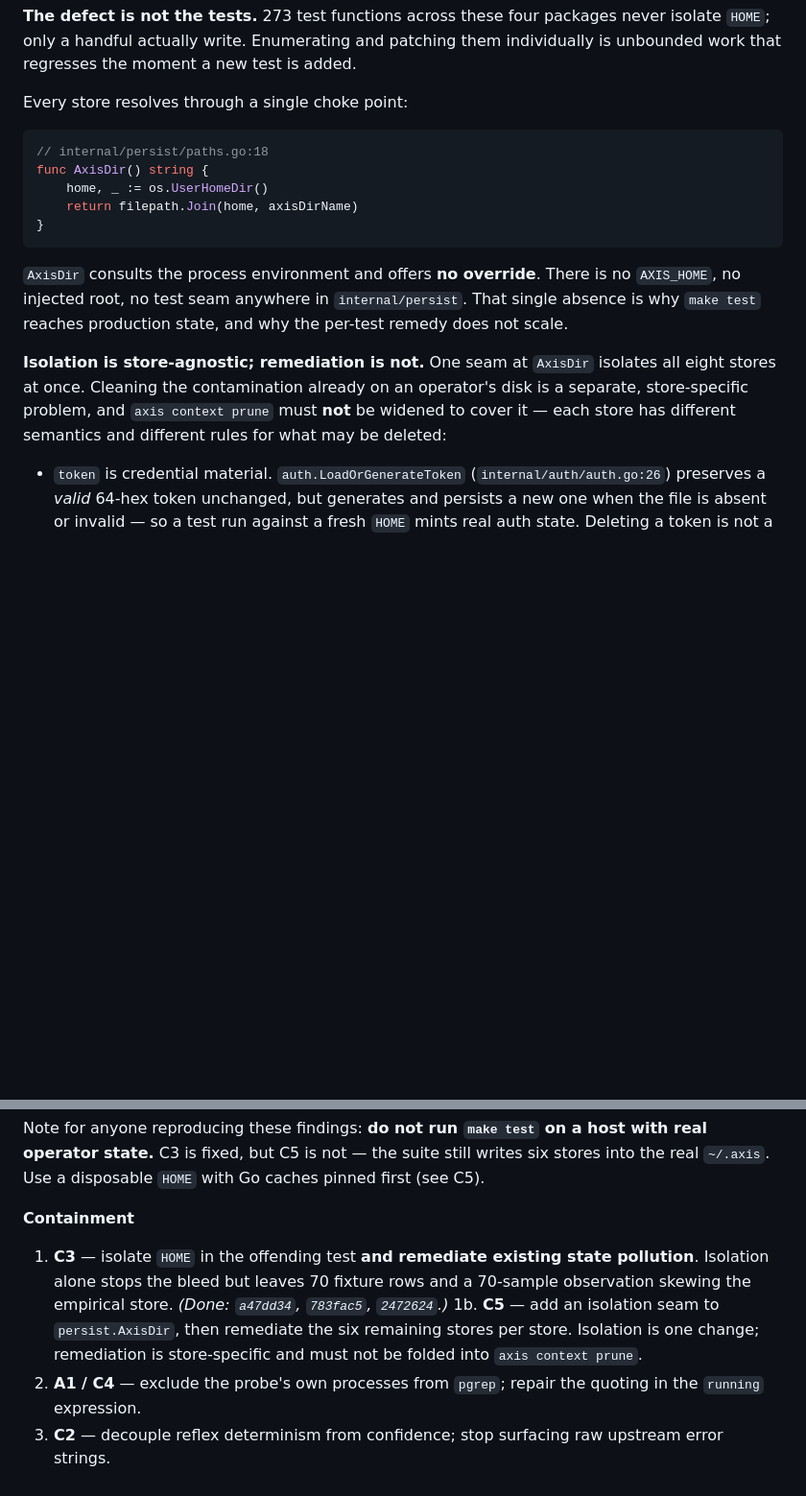
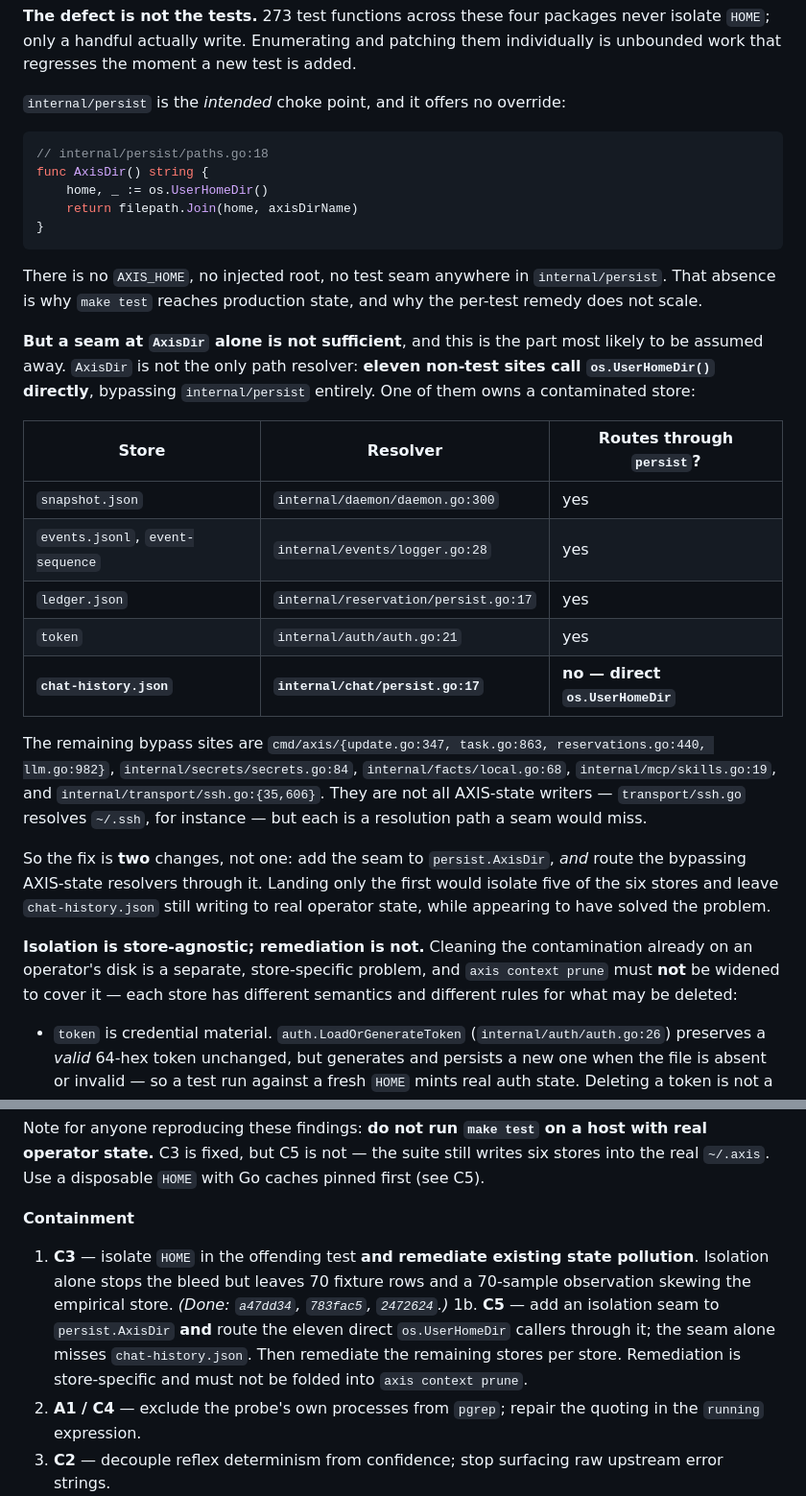
Before and after one commit to toasterbook88/Axis, a Markdown page: docs/evaluations/2026-07-25-truth-integrity-audit.md, 2 parts joined by grey strips. Shown at 96% size. Drawn GitHub-style; blank space fills up the shorter version.

Commit message:
docs(audit): correct C5 — a seam at AxisDir alone is not sufficient
The C5 section recorded in the previous commit claimed every store resolves
through a single choke point, persist.AxisDir. That is false, and the
overstatement matters because it makes the fix look like one change.

Eleven non-test sites call os.UserHomeDir directly, bypassing
internal/persist. One of them owns a contaminated store:
internal/chat/persist.go:17 resolves chat-history.json without going through
persist.AxisPath at all.

So adding the seam to AxisDir would isolate five of the six stores and leave
chat-history.json still writing into real operator state -- while appearing
to have solved the problem. C5 and the sequencing entry now state the fix as
two changes: add the seam, and route the bypassing AXIS-state resolvers
through it.

Found while remediating chat-history.json, by reading the load path rather
than assuming the resolver.

Co-Authored-By: Claude Opus 5 <noreply@anthropic.com>

````diff
--- a/docs/evaluations/2026-07-25-truth-integrity-audit.md
+++ b/docs/evaluations/2026-07-25-truth-integrity-audit.md
@@ -172,7 +172,7 @@ Plus `event-sequence.lock`, `ledger.json.lock`, and `token.lock`. Measured on a
 
 **The defect is not the tests.** 273 test functions across these four packages never isolate `HOME`; only a handful actually write. Enumerating and patching them individually is unbounded work that regresses the moment a new test is added.
 
-Every store resolves through a single choke point:
+`internal/persist` is the *intended* choke point, and it offers no override:
 
 ```go
 // internal/persist/paths.go:18
@@ -182,9 +182,23 @@ func AxisDir() string {
 }
 ```
 
-`AxisDir` consults the process environment and offers **no override**. There is no `AXIS_HOME`, no injected root, no test seam anywhere in `internal/persist`. That single absence is why `make test` reaches production state, and why the per-test remedy does not scale.
+There is no `AXIS_HOME`, no injected root, no test seam anywhere in `internal/persist`. That absence is why `make test` reaches production state, and why the per-test remedy does not scale.
 
-**Isolation is store-agnostic; remediation is not.** One seam at `AxisDir` isolates all eight stores at once. Cleaning the contamination already on an operator's disk is a separate, store-specific problem, and `axis context prune` must **not** be widened to cover it — each store has different semantics and different rules for what may be deleted:
+**But a seam at `AxisDir` alone is not sufficient**, and this is the part most likely to be assumed away. `AxisDir` is not the only path resolver: **eleven non-test sites call `os.UserHomeDir()` directly**, bypassing `internal/persist` entirely. One of them owns a contaminated store:
+
+| Store | Resolver | Routes through `persist`? |
+| --- | --- | --- |
+| `snapshot.json` | `internal/daemon/daemon.go:300` | yes |
+| `events.jsonl`, `event-sequence` | `internal/events/logger.go:28` | yes |
+| `ledger.json` | `internal/reservation/persist.go:17` | yes |
+| `token` | `internal/auth/auth.go:21` | yes |
+| **`chat-history.json`** | **`internal/chat/persist.go:17`** | **no — direct `os.UserHomeDir`** |
+
+The remaining bypass sites are `cmd/axis/{update.go:347, task.go:863, reservations.go:440, llm.go:982}`, `internal/secrets/secrets.go:84`, `internal/facts/local.go:68`, `internal/mcp/skills.go:19`, and `internal/transport/ssh.go:{35,606}`. They are not all AXIS-state writers — `transport/ssh.go` resolves `~/.ssh`, for instance — but each is a resolution path a seam would miss.
+
+So the fix is **two** changes, not one: add the seam to `persist.AxisDir`, *and* route the bypassing AXIS-state resolvers through it. Landing only the first would isolate five of the six stores and leave `chat-history.json` still writing to real operator state, while appearing to have solved the problem.
+
+**Isolation is store-agnostic; remediation is not.** Cleaning the contamination already on an operator's disk is a separate, store-specific problem, and `axis context prune` must **not** be widened to cover it — each store has different semantics and different rules for what may be deleted:
 
 - `token` is credential material. `auth.LoadOrGenerateToken` (`internal/auth/auth.go:26`) preserves a *valid* 64-hex token unchanged, but generates and persists a new one when the file is absent or invalid — so a test run against a fresh `HOME` mints real auth state. Deleting a token is not a cleanup; it invalidates live sessions.
 - `events.jsonl` is append-only history with a monotonic `event-sequence` companion. Removing rows breaks the sequence invariant.
@@ -228,7 +242,7 @@ Note for anyone reproducing these findings: **do not run `make test` on a host w
 **Containment**
 
 1. **C3** — isolate `HOME` in the offending test **and remediate existing state pollution**. Isolation alone stops the bleed but leaves 70 fixture rows and a 70-sample observation skewing the empirical store. *(Done: `a47dd34`, `783fac5`, `2472624`.)*
-1b. **C5** — add an isolation seam to `persist.AxisDir`, then remediate the six remaining stores per store. Isolation is one change; remediation is store-specific and must not be folded into `axis context prune`.
+1b. **C5** — add an isolation seam to `persist.AxisDir` **and** route the eleven direct `os.UserHomeDir` callers through it; the seam alone misses `chat-history.json`. Then remediate the remaining stores per store. Remediation is store-specific and must not be folded into `axis context prune`.
 2. **A1 / C4** — exclude the probe's own processes from `pgrep`; repair the quoting in the `running` expression.
 3. **C2** — decouple reflex determinism from confidence; stop surfacing raw upstream error strings.
 4. **C1** — replace the pairwise topology block with a vantage-labeled reachability view.
````
